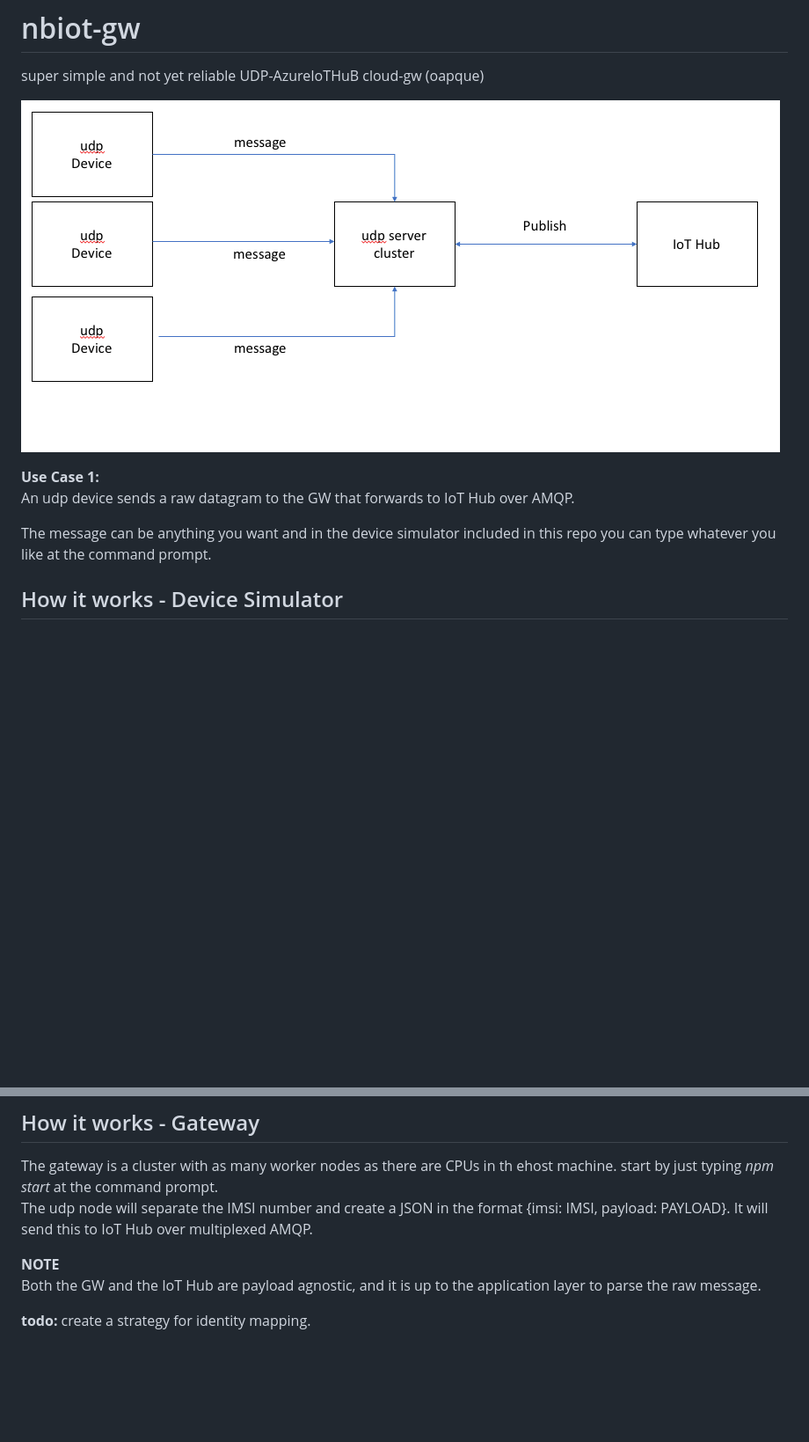
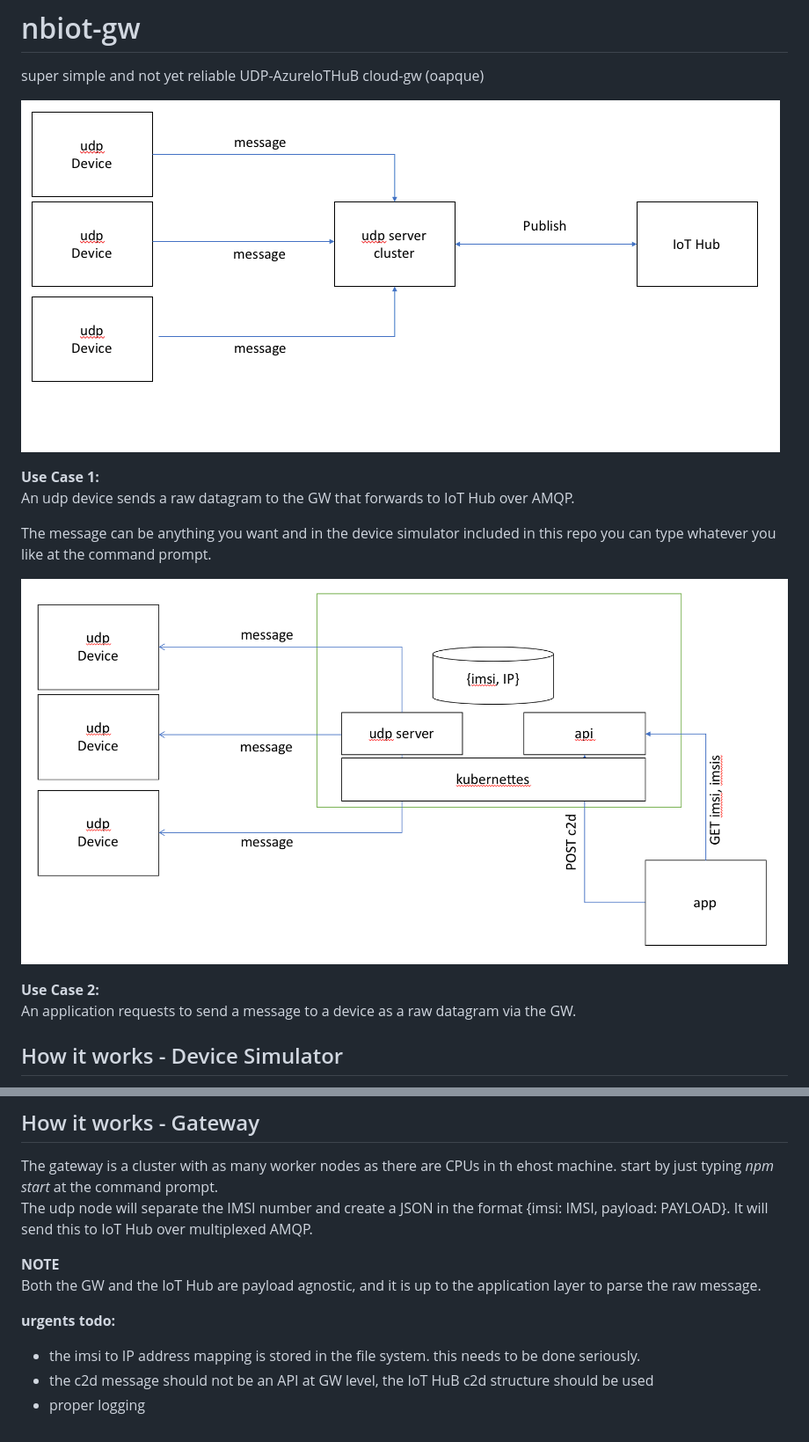
Before and after one commit to kvaes/TasmanianTraders-IoT-ProtocolGateway, a Markdown page: README.md, 2 parts joined by grey strips. Shown: that part at 88% size. GitHub-like rendering; pictures changed too: static/c2d.png (added); blank space fills up the shorter version.

```diff
--- a/README.md
+++ b/README.md
@@ -2,12 +2,17 @@
 
 super simple and not yet reliable UDP-AzureIoTHuB cloud-gw (oapque)
 
-![](static/diagram.png?raw=true)
+![](static/telemetry.png?raw=true)
 
 **Use Case 1:**
 An udp device sends a raw datagram to the GW that forwards to IoT Hub over AMQP.
 
 The message can be anything you want and in the device simulator included in this repo you can type whatever you like at the command prompt.
+
+![](static/c2d.png?raw=true)
+
+**Use Case 2:**
+An application requests to send a message to a device as a raw datagram via the GW.
 
 ## How it works - Device Simulator
 The device simulator will prepend the message with a random IMSI number (15 digits). The IMSI number is used as the device identifier. The udp datagram will be a buffer in the format < IMSI + PAYLOAD>.
@@ -21,4 +26,7 @@ The udp node will separate the IMSI number and create a JSON in the format {imsi
 Both the GW and the IoT Hub are payload agnostic, and it is up to the application layer to parse the raw message.
 
 
-**todo:** create a strategy for identity mapping.
+**urgents todo:**
+* the imsi to IP address mapping is stored in the file system. this needs to be done seriously.
+* the c2d message should not be an API at GW level, the IoT HuB c2d structure should be used
+* proper logging
```
Also changed, not shown: static/telemetry.png (renamed from static/diagram.png), 4 other files.
